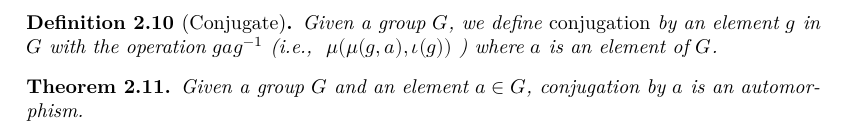
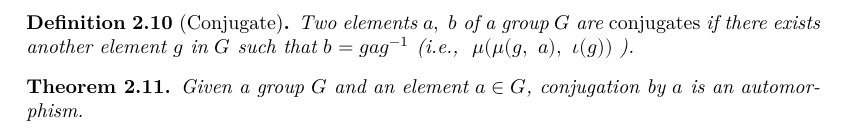
Before and after one commit to MAO3J1m0Op/algebra-in-lean, a LaTeX document (blueprint/src/print.tex, which reads blueprint/src/chapters/chapter2/sheet4.tex): part of page 5 of 5, cut at the place of the change. Compiled offline with XeLaTeX.

Commit message:
Moved Cn and Int to AbelianGroup. Fixed conj def

```diff
--- a/blueprint/src/chapters/chapter2/sheet4.tex
+++ b/blueprint/src/chapters/chapter2/sheet4.tex
@@ -23,10 +23,9 @@
     \lean{AlgebraInLean.Conjugate}
     \leanok
     \uses{definition : Group}
-    Given a group \( G \), we define \emph{conjugation} by an element
-    \( g \) in \( G \) with the operation \( g ag^{-1} \) (i.e.,~ \(
-    \mu(\mu(g,a),\iota(g)) \) ) where \( a \) is an
-    element of \( G \).
+    Two elements \( a,~b \) of a group \( G \) are \emph{conjugates} if there
+    exists another element \( g \) in \( G \) such that \( b = gag^{-1} \) (i.e.,~ \(
+    \mu(\mu(g,~a),~\iota(g)) \) ).
 \end{definition}
 
 \begin{theorem}
```
Also changed, not shown: blueprint/src/chapters/chapter1/sheet4.tex (+2 -2 lines), blueprint/src/chapters/chapter1/sheet5.tex (+1 -1 lines).
